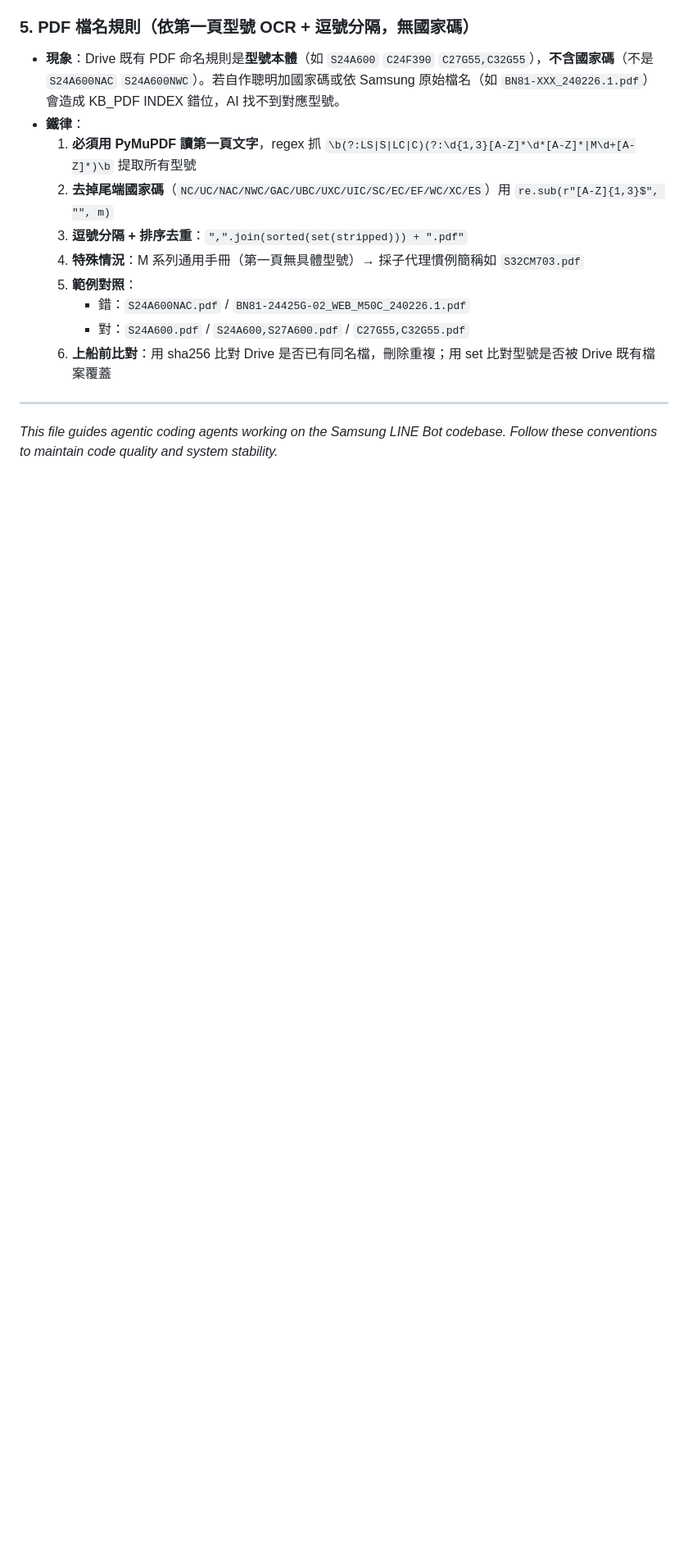
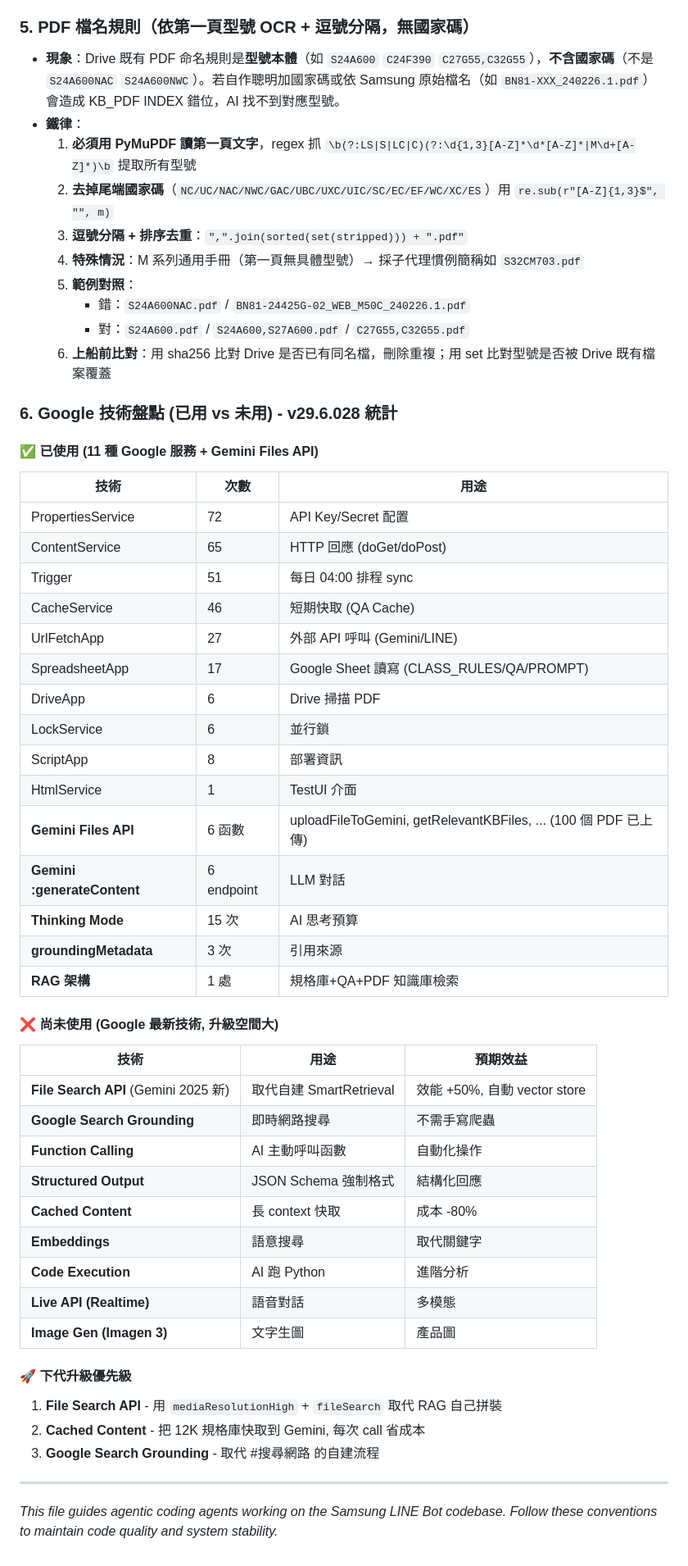
Before and after one commit to FlySamTW/monitor-linebot, a Markdown page: AGENTS.md, the part around the change. Shown at 82% size. Drawn GitHub-style; blank space fills up the shorter version.

Commit message:
AGENTS.md 鐵律 6: Google 技術盤點 (已用 11 服務 + Gemini Files API, 未用 File Search/Cached Content 等升級空間)

```diff
--- a/AGENTS.md
+++ b/AGENTS.md
@@ -377,6 +377,48 @@ writeLog(`[Fatal] ${error.message}`);
      * 對：`S24A600.pdf` / `S24A600,S27A600.pdf` / `C27G55,C32G55.pdf`
   6. **上船前比對**：用 sha256 比對 Drive 是否已有同名檔，刪除重複；用 set 比對型號是否被 Drive 既有檔案覆蓋
 
+### 6. Google 技術盤點 (已用 vs 未用) - v29.6.028 統計
+
+#### ✅ 已使用 (11 種 Google 服務 + Gemini Files API)
+
+| 技術 | 次數 | 用途 |
+|---|---|---|
+| PropertiesService | 72 | API Key/Secret 配置 |
+| ContentService | 65 | HTTP 回應 (doGet/doPost) |
+| Trigger | 51 | 每日 04:00 排程 sync |
+| CacheService | 46 | 短期快取 (QA Cache) |
+| UrlFetchApp | 27 | 外部 API 呼叫 (Gemini/LINE) |
+| SpreadsheetApp | 17 | Google Sheet 讀寫 (CLASS_RULES/QA/PROMPT) |
+| DriveApp | 6 | Drive 掃描 PDF |
+| LockService | 6 | 並行鎖 |
+| ScriptApp | 8 | 部署資訊 |
+| HtmlService | 1 | TestUI 介面 |
+| **Gemini Files API** | 6 函數 | uploadFileToGemini, getRelevantKBFiles, ... (100 個 PDF 已上傳) |
+| **Gemini :generateContent** | 6 endpoint | LLM 對話 |
+| **Thinking Mode** | 15 次 | AI 思考預算 |
+| **groundingMetadata** | 3 次 | 引用來源 |
+| **RAG 架構** | 1 處 | 規格庫+QA+PDF 知識庫檢索 |
+
+#### ❌ 尚未使用 (Google 最新技術, 升級空間大)
+
+| 技術 | 用途 | 預期效益 |
+|---|---|---|
+| **File Search API** (Gemini 2025 新) | 取代自建 SmartRetrieval | 效能 +50%, 自動 vector store |
+| **Google Search Grounding** | 即時網路搜尋 | 不需手寫爬蟲 |
+| **Function Calling** | AI 主動呼叫函數 | 自動化操作 |
+| **Structured Output** | JSON Schema 強制格式 | 結構化回應 |
+| **Cached Content** | 長 context 快取 | 成本 -80% |
+| **Embeddings** | 語意搜尋 | 取代關鍵字 |
+| **Code Execution** | AI 跑 Python | 進階分析 |
+| **Live API (Realtime)** | 語音對話 | 多模態 |
+| **Image Gen (Imagen 3)** | 文字生圖 | 產品圖 |
+
+#### 🚀 下代升級優先級
+
+1. **File Search API** - 用 `mediaResolutionHigh` + `fileSearch` 取代 RAG 自己拼裝
+2. **Cached Content** - 把 12K 規格庫快取到 Gemini, 每次 call 省成本
+3. **Google Search Grounding** - 取代 #搜尋網路 的自建流程
+
 ---
 
 _This file guides agentic coding agents working on the Samsung LINE Bot codebase. Follow these conventions to maintain code quality and system stability._
```
